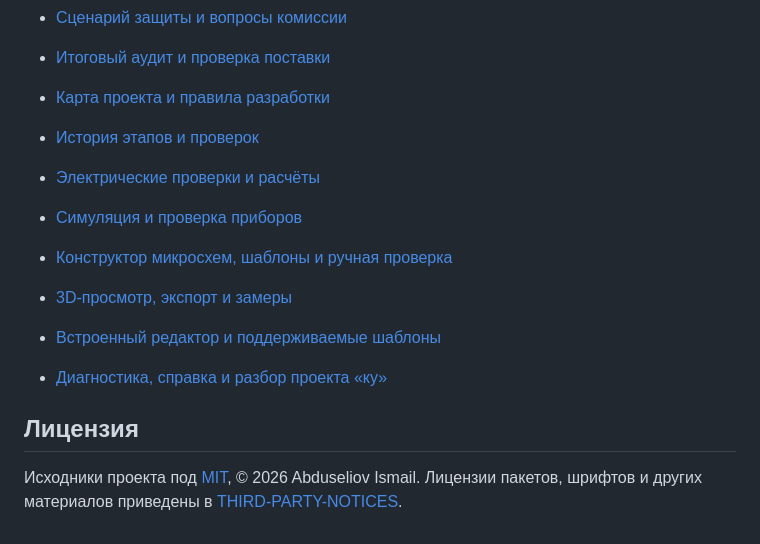
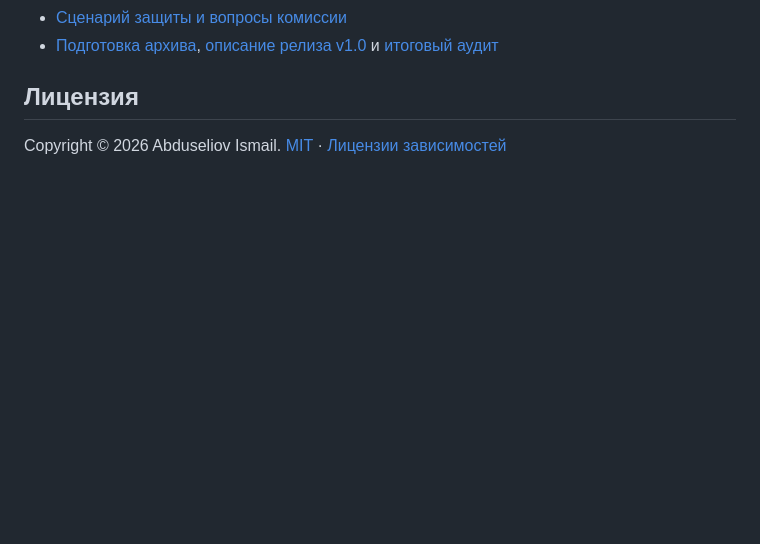
Before and after one commit to Ismail-DEV-dg/3D-physical-Technical-constructor, a Markdown page: README.md, the part around one of its changes. GitHub-like rendering; blank space fills up the shorter version.

```diff
--- a/README.md
+++ b/README.md
@@ -123,15 +129,6 @@ dotnet publish CircuitEditor.App -c Release -r win-x64 --self-contained true -o
 - [Сценарий защиты и вопросы комиссии](docs/defense.md)
-- [Итоговый аудит и проверка поставки](docs/stage-10-audit.md)
-
-- [Карта проекта и правила разработки](AGENTS.md#карта-проекта)
-- [История этапов и проверок](docs/status-history.md)
-- [Электрические проверки и расчёты](docs/stage5.md)
-- [Симуляция и проверка приборов](docs/stage-7-simulation.md)
-- [Конструктор микросхем, шаблоны и ручная проверка](docs/stage-8-chips.md)
-- [3D-просмотр, экспорт и замеры](docs/stage-9-three-d.md)
-- [Встроенный редактор и поддерживаемые шаблоны](docs/stage6-code-editor.md)
-- [Диагностика, справка и разбор проекта «ку»](docs/diagnostics-and-ku-audit.md)
+- [Подготовка архива](RELEASE.md), [описание релиза v1.0](docs/release-notes.md) и [итоговый аудит](docs/stage-10-audit.md)
 
 ## Лицензия
 
-Исходники проекта под [MIT](LICENSE), © 2026 Abduseliov Ismail. Лицензии пакетов, шрифтов и других материалов приведены в [THIRD-PARTY-NOTICES](THIRD-PARTY-NOTICES.md).
+Copyright © 2026 Abduseliov Ismail. [MIT](LICENSE) · [Лицензии зависимостей](THIRD-PARTY-NOTICES.md)
```
Also changed, not shown: other parts of README.md (+98 -92 lines), AGENTS.md (+1 -0 lines), docs/images/chip-7400.jpg (added), docs/images/uno-3d.jpg (added), docs/images/uno-code.jpg (added), docs/images/uno-mockup.jpg (added), docs/images/uno-schematic.jpg (added), 1 other file.
